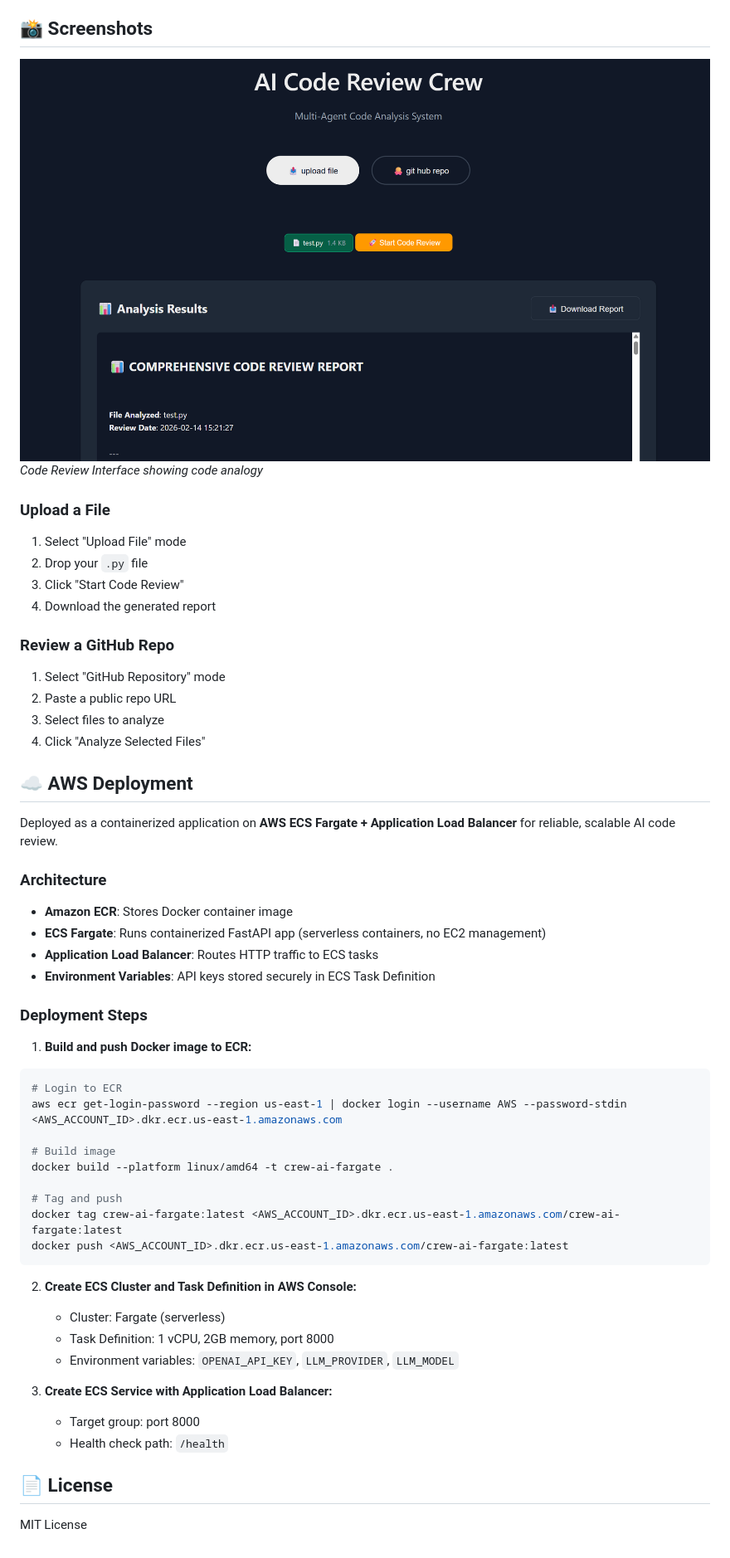
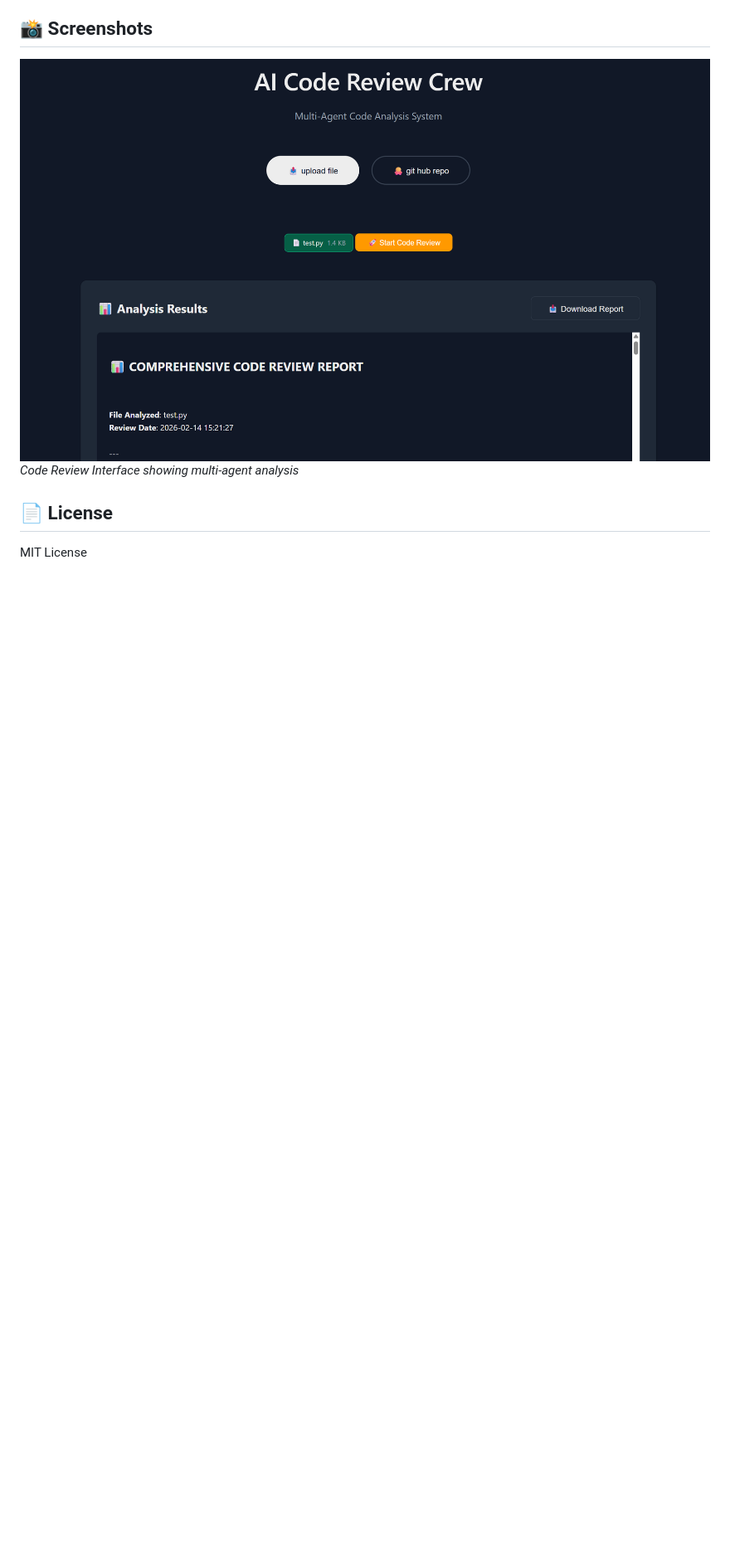
Before and after one commit to francis-rf/code-review-crew, a Markdown page: README.md, the part around one of its changes. Shown at 83% size. Rendered like a GitHub page; blank space fills up the shorter version.

````diff
--- a/README.md
+++ b/README.md
@@ -95,57 +135,7 @@ The application will start on `http://localhost:8000`
 ## 📸 Screenshots
 
 ![Application Interface](screenshots/image.png)
-_Code Review Interface showing code analogy_
-
-### Upload a File
-
-1. Select "Upload File" mode
-2. Drop your `.py` file
-3. Click "Start Code Review"
-4. Download the generated report
-
-### Review a GitHub Repo
-
-1. Select "GitHub Repository" mode
-2. Paste a public repo URL
-3. Select files to analyze
-4. Click "Analyze Selected Files"
-
-## ☁️ AWS Deployment
-
-Deployed as a containerized application on **AWS ECS Fargate + Application Load Balancer** for reliable, scalable AI code review.
-
-### Architecture
-
-- **Amazon ECR**: Stores Docker container image
-- **ECS Fargate**: Runs containerized FastAPI app (serverless containers, no EC2 management)
-- **Application Load Balancer**: Routes HTTP traffic to ECS tasks
-- **Environment Variables**: API keys stored securely in ECS Task Definition
-
-### Deployment Steps
-
-1. **Build and push Docker image to ECR:**
-```bash
-# Login to ECR
-aws ecr get-login-password --region us-east-1 | docker login --username AWS --password-stdin <AWS_ACCOUNT_ID>.dkr.ecr.us-east-1.amazonaws.com
-
-# Build image
-docker build --platform linux/amd64 -t crew-ai-fargate .
-
-# Tag and push
-docker tag crew-ai-fargate:latest <AWS_ACCOUNT_ID>.dkr.ecr.us-east-1.amazonaws.com/crew-ai-fargate:latest
-docker push <AWS_ACCOUNT_ID>.dkr.ecr.us-east-1.amazonaws.com/crew-ai-fargate:latest
-```
-
-2. **Create ECS Cluster and Task Definition in AWS Console:**
-   - Cluster: Fargate (serverless)
-   - Task Definition: 1 vCPU, 2GB memory, port 8000
-   - Environment variables: `OPENAI_API_KEY`, `LLM_PROVIDER`, `LLM_MODEL`
-
-3. **Create ECS Service with Application Load Balancer:**
-   - Target group: port 8000
-   - Health check path: `/health`
-
+_Code Review Interface showing multi-agent analysis_
 
 ## 📄 License
 
````
Also changed, not shown: other parts of README.md (+84 -44 lines).
